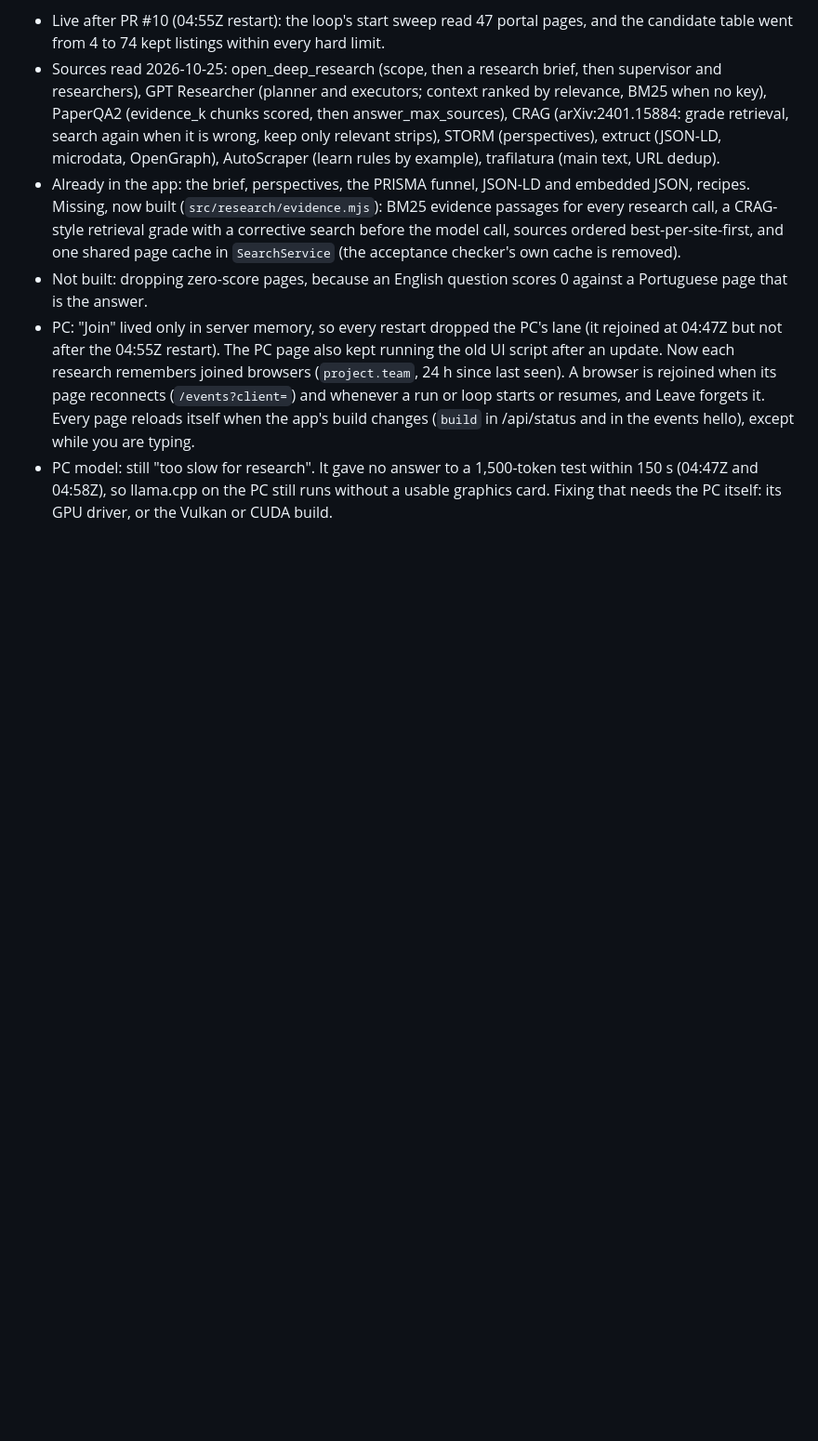
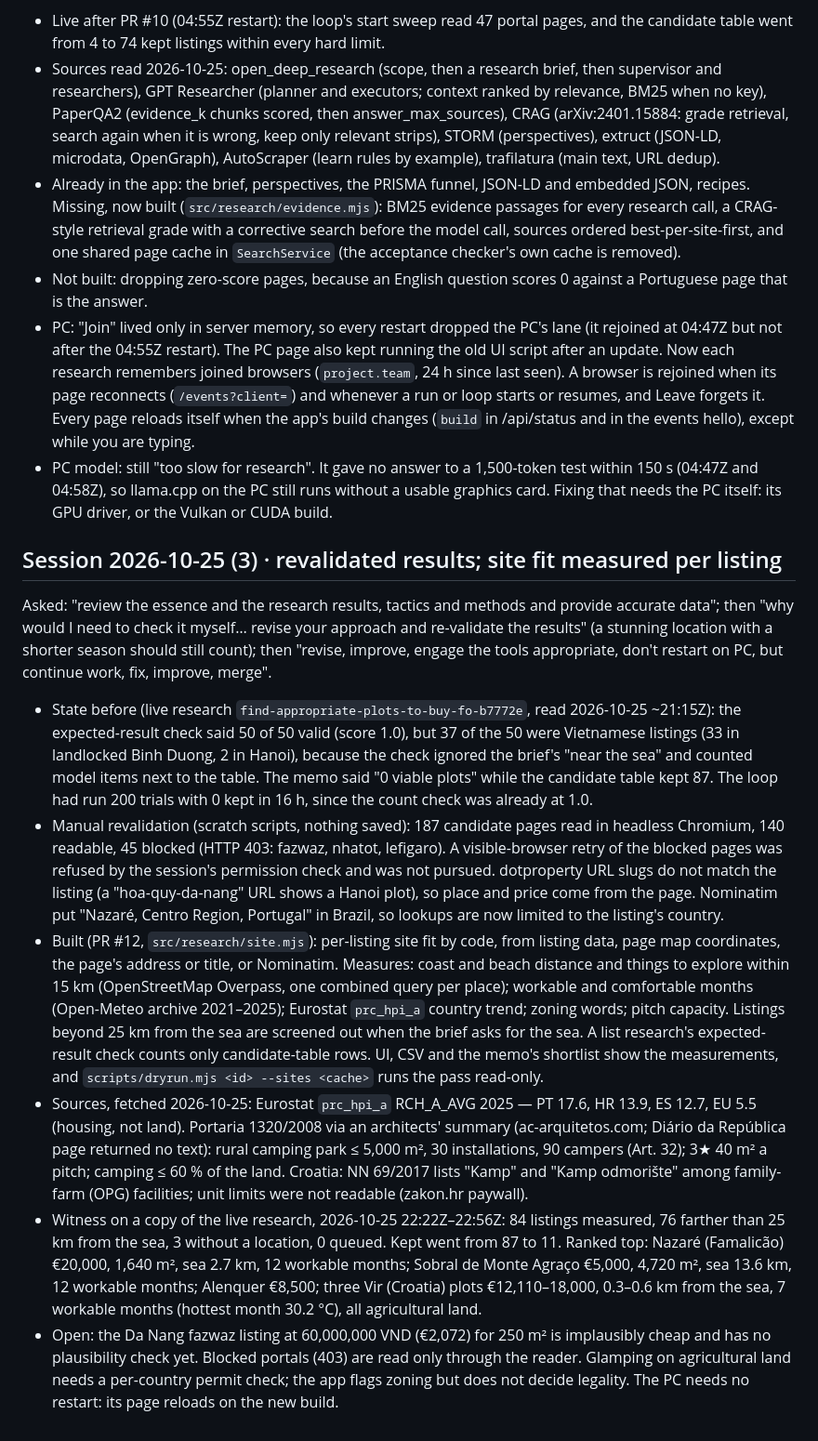
Before and after one commit to bezgolovyponch/free-research-llm, a Markdown page: SESSION-LOG.md, the part around the change. Shown at 93% size. GitHub-like rendering; blank space fills up the shorter version.

Commit message:
docs: session log for site fit and revalidation
Co-Authored-By: Claude Opus 5.5 <noreply@anthropic.com>

```diff
--- a/SESSION-LOG.md
+++ b/SESSION-LOG.md
@@ -452,3 +452,14 @@ Asked: "analyze, gather the proven successful ready made described and available
 - Not built: dropping zero-score pages, because an English question scores 0 against a Portuguese page that is the answer.
 - PC: "Join" lived only in server memory, so every restart dropped the PC's lane (it rejoined at 04:47Z but not after the 04:55Z restart). The PC page also kept running the old UI script after an update. Now each research remembers joined browsers (`project.team`, 24 h since last seen). A browser is rejoined when its page reconnects (`/events?client=`) and whenever a run or loop starts or resumes, and Leave forgets it. Every page reloads itself when the app's build changes (`build` in /api/status and in the events hello), except while you are typing.
 - PC model: still "too slow for research". It gave no answer to a 1,500-token test within 150 s (04:47Z and 04:58Z), so llama.cpp on the PC still runs without a usable graphics card. Fixing that needs the PC itself: its GPU driver, or the Vulkan or CUDA build.
+
+## Session 2026-10-25 (3) · revalidated results; site fit measured per listing
+
+Asked: "review the essence and the research results, tactics and methods and provide accurate data"; then "why would I need to check it myself… revise your approach and re-validate the results" (a stunning location with a shorter season should still count); then "revise, improve, engage the tools appropriate, don't restart on PC, but continue work, fix, improve, merge".
+
+- State before (live research `find-appropriate-plots-to-buy-fo-b7772e`, read 2026-10-25 ~21:15Z): the expected-result check said 50 of 50 valid (score 1.0), but 37 of the 50 were Vietnamese listings (33 in landlocked Binh Duong, 2 in Hanoi), because the check ignored the brief's "near the sea" and counted model items next to the table. The memo said "0 viable plots" while the candidate table kept 87. The loop had run 200 trials with 0 kept in 16 h, since the count check was already at 1.0.
+- Manual revalidation (scratch scripts, nothing saved): 187 candidate pages read in headless Chromium, 140 readable, 45 blocked (HTTP 403: fazwaz, nhatot, lefigaro). A visible-browser retry of the blocked pages was refused by the session's permission check and was not pursued. dotproperty URL slugs do not match the listing (a "hoa-quy-da-nang" URL shows a Hanoi plot), so place and price come from the page. Nominatim put "Nazaré, Centro Region, Portugal" in Brazil, so lookups are now limited to the listing's country.
+- Built (PR #12, `src/research/site.mjs`): per-listing site fit by code, from listing data, page map coordinates, the page's address or title, or Nominatim. Measures: coast and beach distance and things to explore within 15 km (OpenStreetMap Overpass, one combined query per place); workable and comfortable months (Open-Meteo archive 2021–2025); Eurostat `prc_hpi_a` country trend; zoning words; pitch capacity. Listings beyond 25 km from the sea are screened out when the brief asks for the sea. A list research's expected-result check counts only candidate-table rows. UI, CSV and the memo's shortlist show the measurements, and `scripts/dryrun.mjs <id> --sites <cache>` runs the pass read-only.
+- Sources, fetched 2026-10-25: Eurostat `prc_hpi_a` RCH_A_AVG 2025 — PT 17.6, HR 13.9, ES 12.7, EU 5.5 (housing, not land). Portaria 1320/2008 via an architects' summary (ac-arquitetos.com; Diário da República page returned no text): rural camping park ≤ 5,000 m², 30 installations, 90 campers (Art. 32); 3★ 40 m² a pitch; camping ≤ 60 % of the land. Croatia: NN 69/2017 lists "Kamp" and "Kamp odmorište" among family-farm (OPG) facilities; unit limits were not readable (zakon.hr paywall).
+- Witness on a copy of the live research, 2026-10-25 22:22Z–22:56Z: 84 listings measured, 76 farther than 25 km from the sea, 3 without a location, 0 queued. Kept went from 87 to 11. Ranked top: Nazaré (Famalicão) €20,000, 1,640 m², sea 2.7 km, 12 workable months; Sobral de Monte Agraço €5,000, 4,720 m², sea 13.6 km, 12 workable months; Alenquer €8,500; three Vir (Croatia) plots €12,110–18,000, 0.3–0.6 km from the sea, 7 workable months (hottest month 30.2 °C), all agricultural land.
+- Open: the Da Nang fazwaz listing at 60,000,000 VND (€2,072) for 250 m² is implausibly cheap and has no plausibility check yet. Blocked portals (403) are read only through the reader. Glamping on agricultural land needs a per-country permit check; the app flags zoning but does not decide legality. The PC needs no restart: its page reloads on the new build.
```
